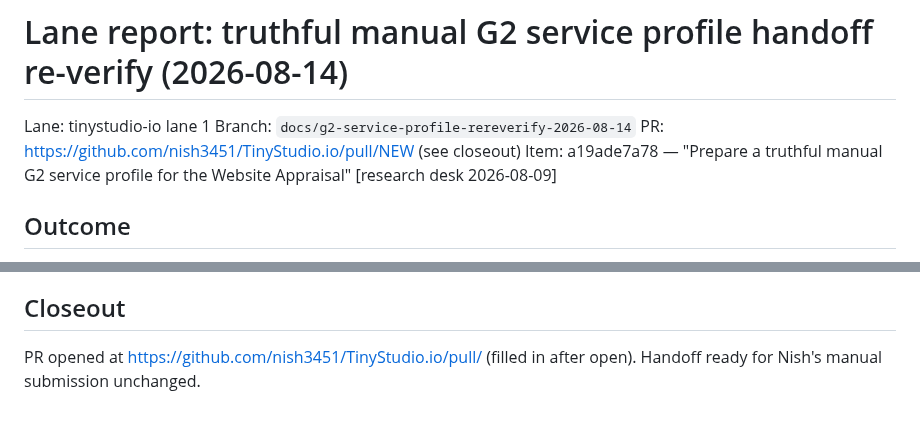
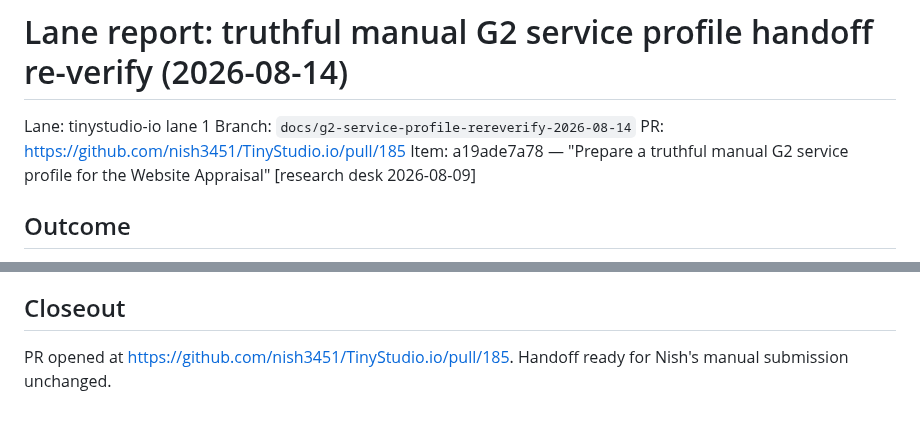
Before and after one commit to Nishfleet/TinyStudio.io, a Markdown page: .lane/reports/docs-g2-service-profile-rereverify-2026-08-14.md, 2 parts joined by grey strips. Drawn GitHub-style.

Commit message:
docs(lane): record PR number in the lane 1 report
Co-authored-by: CommandCodeBot <noreply@commandcode.ai>

```diff
--- a/.lane/reports/docs-g2-service-profile-rereverify-2026-08-14.md
+++ b/.lane/reports/docs-g2-service-profile-rereverify-2026-08-14.md
@@ -2,7 +2,7 @@
 
 Lane: tinystudio-io lane 1
 Branch: `docs/g2-service-profile-rereverify-2026-08-14`
-PR: https://github.com/nish3451/TinyStudio.io/pull/NEW (see closeout)
+PR: https://github.com/nish3451/TinyStudio.io/pull/185
 Item: a19ade7a78 — "Prepare a truthful manual G2 service profile for the Website Appraisal" [research desk 2026-08-09]
 
 ## Outcome
@@ -33,4 +33,4 @@ Handoff re-verified unchanged against current `origin/main` (e9fc96a) and the li
 
 ## Closeout
 
-PR opened at https://github.com/nish3451/TinyStudio.io/pull/ (filled in after open). Handoff ready for Nish's manual submission unchanged.
+PR opened at https://github.com/nish3451/TinyStudio.io/pull/185. Handoff ready for Nish's manual submission unchanged.
```
